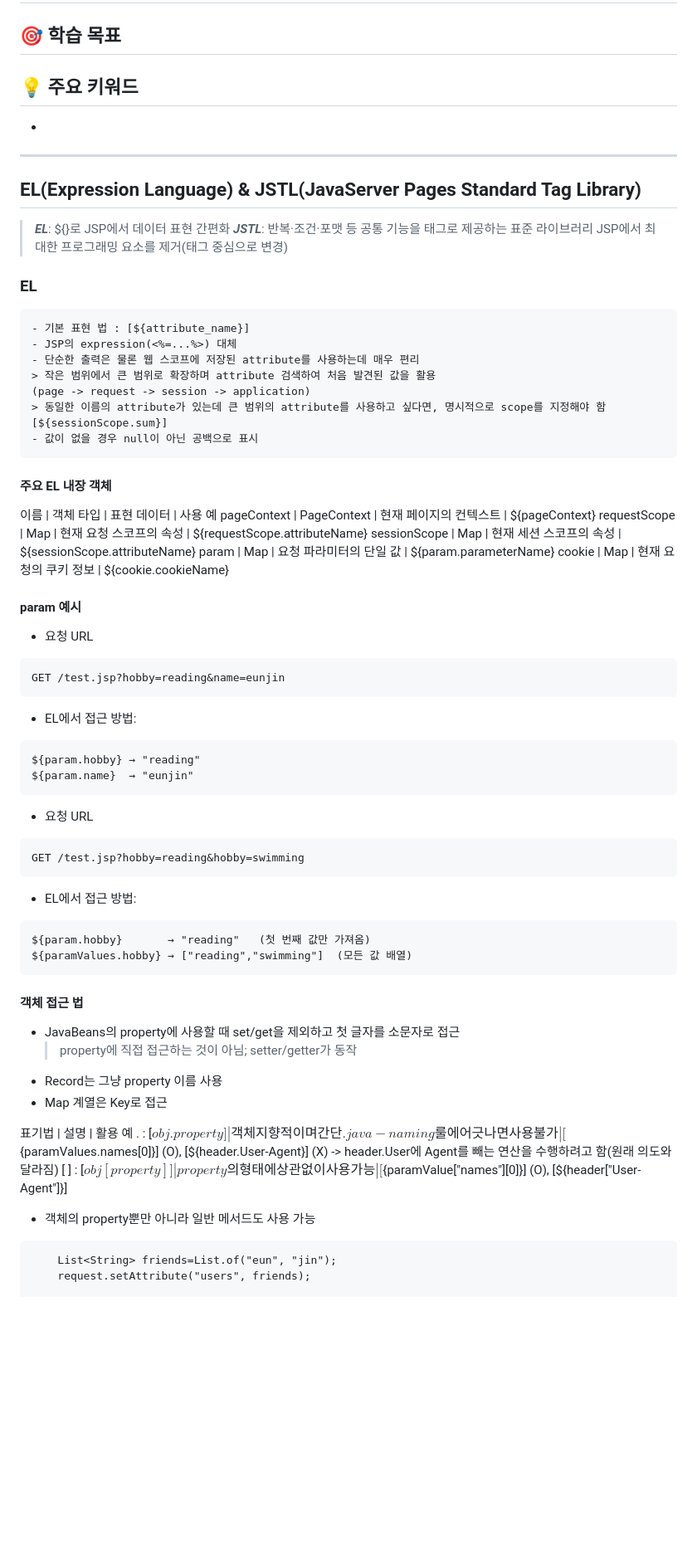
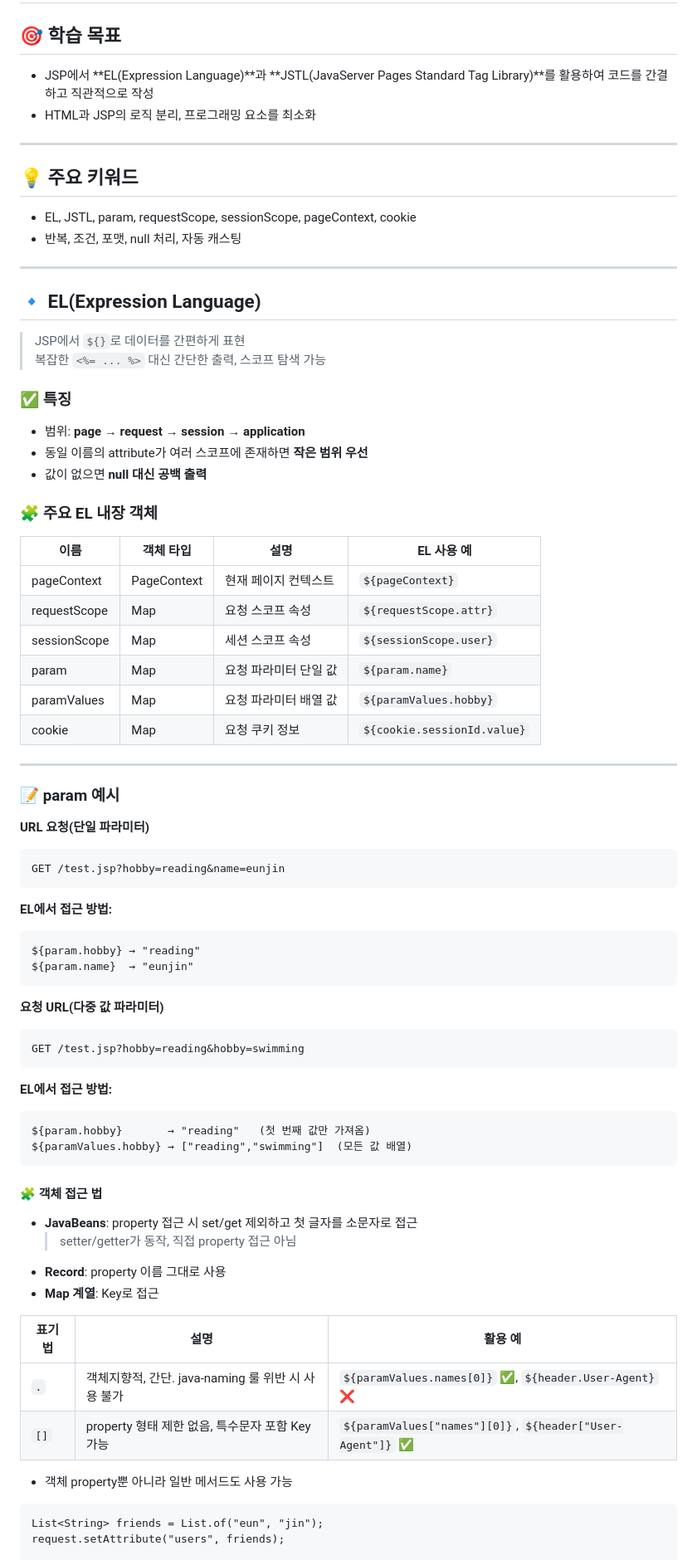
Before and after one commit to jeoneunjin/-TIL-Frontend, a Markdown page: backend/[Backend] EL_JSTL.md, the part around the change printed below. Shown: that part at 83% size. GitHub-like rendering; blank space fills up the shorter version.

Commit message:
chore : 내용 보기 좋게 수정 후 업로드

````diff
--- a/backend/[Backend] EL_JSTL.md
+++ b/backend/[Backend] EL_JSTL.md
@@ -1,73 +1,76 @@
 # 🗓️ EL & JSTL 학습 내용 정리
 
 ## 🎯 학습 목표
-
-
-## 💡 주요 키워드
--
+- JSP에서 **EL(Expression Language)**과 **JSTL(JavaServer Pages Standard Tag Library)**를 활용하여 코드를 간결하고 직관적으로 작성
+- HTML과 JSP의 로직 분리, 프로그래밍 요소를 최소화
 
 ---
 
-## EL(Expression Language) & JSTL(JavaServer Pages Standard Tag Library)
-> ***EL***: ${}로 JSP에서 데이터 표현 간편화
-> ***JSTL***: 반복·조건·포맷 등 공통 기능을 태그로 제공하는 표준 라이브러리
-> JSP에서 최대한 프로그래밍 요소를 제거(태그 중심으로 변경)
+## 💡 주요 키워드
+- EL, JSTL, param, requestScope, sessionScope, pageContext, cookie
+- 반복, 조건, 포맷, null 처리, 자동 캐스팅
 
+---
 
-### EL
-    - 기본 표현 법 : [${attribute_name}]
-    - JSP의 expression(<%=...%>) 대체
-    - 단순한 출력은 물론 웹 스코프에 저장된 attribute를 사용하는데 매우 편리
-    > 작은 범위에서 큰 범위로 확장하며 attribute 검색하여 처음 발견된 값을 활용
-    (page -> request -> session -> application)
-    > 동일한 이름의 attribute가 있는데 큰 범위의 attribute를 사용하고 싶다면, 명시적으로 scope를 지정해야 함 [${sessionScope.sum}]
-    - 값이 없을 경우 null이 아닌 공백으로 표시
+## 🔹 EL(Expression Language)
+> JSP에서 `${}`로 데이터를 간편하게 표현
+> 복잡한 `<%= ... %>` 대신 간단한 출력, 스코프 탐색 가능
 
-#### 주요 EL 내장 객체
-이름 | 객체 타입 | 표현 데이터 | 사용 예
-pageContext | PageContext | 현재 페이지의 컨텍스트 | ${pageContext}
-requestScope | Map | 현재 요청 스코프의 속성 | ${requestScope.attributeName}
-sessionScope | Map | 현재 세션 스코프의 속성 | ${sessionScope.attributeName}
-param | Map | 요청 파라미터의 단일 값 | ${param.parameterName}
-cookie | Map | 현재 요청의 쿠키 정보 | ${cookie.cookieName}
+### ✅ 특징
+- 범위: **page → request → session → application**
+- 동일 이름의 attribute가 여러 스코프에 존재하면 **작은 범위 우선**
+- 값이 없으면 **null 대신 공백 출력**
 
-#### param 예시
+### 🧩 주요 EL 내장 객체
 
-* 요청 URL
+| 이름 | 객체 타입 | 설명 | EL 사용 예 |
+|------|-----------|------|------------|
+| pageContext | PageContext | 현재 페이지 컨텍스트 | `${pageContext}` |
+| requestScope | Map | 요청 스코프 속성 | `${requestScope.attr}` |
+| sessionScope | Map | 세션 스코프 속성 | `${sessionScope.user}` |
+| param | Map | 요청 파라미터 단일 값 | `${param.name}` |
+| paramValues | Map | 요청 파라미터 배열 값 | `${paramValues.hobby}` |
+| cookie | Map | 요청 쿠키 정보 | `${cookie.sessionId.value}` |
+
+---
+
+### 📝 param 예시
+**URL 요청(단일 파라미터)**
 ```bash
 GET /test.jsp?hobby=reading&name=eunjin
 ```
 
-* EL에서 접근 방법:
+**EL에서 접근 방법:**
 ```jsp
 ${param.hobby} → "reading"
 ${param.name}  → "eunjin"
 ```
 
 
-* 요청 URL
+**요청 URL(다중 값 파라미터)**
 ```bash
 GET /test.jsp?hobby=reading&hobby=swimming
 ```
 
-* EL에서 접근 방법:
+**EL에서 접근 방법:**
 ```jsp
 ${param.hobby}       → "reading"   (첫 번째 값만 가져옴)
 ${paramValues.hobby} → ["reading","swimming"]  (모든 값 배열)
 ```
 
-#### 객체 접근 법
-- JavaBeans의 property에 사용할 때 set/get을 제외하고 첫 글자를 소문자로 접근
-    > property에 직접 접근하는 것이 아님; setter/getter가 동작
-- Record는 그냥 property 이름 사용
-- Map 계열은 Key로 접근
+#### 🧩 객체 접근 법
+- **JavaBeans**: property 접근 시 set/get 제외하고 첫 글자를 소문자로 접근
+  > setter/getter가 동작, 직접 property 접근 아님
+- **Record**: property 이름 그대로 사용
+- **Map 계열**: Key로 접근
 
-표기법 | 설명 | 활용 예
-. : [${obj.property}] | 객체지향적이며 간단. java-naming룰에 어긋나면 사용 불가 | [${paramValues.names[0]}] (O), [${header.User-Agent}] (X) -> header.User에 Agent를 빼는 연산을 수행하려고 함(원래 의도와 달라짐)
-[ ] : [${obj[property]}] | property의 형태에 상관 없이 사용 가능 | [${paramValue["names"][0]}] (O), [${header["User-Agent"]}]
+| 표기법 | 설명 | 활용 예 |
+|--------|------|----------|
+| `.` | 객체지향적, 간단. java-naming 룰 위반 시 사용 불가 | `${paramValues.names[0]}` ✅, `${header.User-Agent}` ❌ |
+| `[]` | property 형태 제한 없음, 특수문자 포함 Key 가능 | `${paramValues["names"][0]}`, `${header["User-Agent"]}` ✅ |
 
-- 객체의 property뿐만 아니라 일반 메서드도 사용 가능
+- 객체 property뿐 아니라 일반 메서드도 사용 가능
 ```jsp
-    List<String> friends=List.of("eun", "jin");
-    request.setAttribute("users", friends);
+List<String> friends = List.of("eun", "jin");
+request.setAttribute("users", friends);
 
````
Also changed, not shown: other parts of backend/[Backend] EL_JSTL.md (+12 -5 lines).
